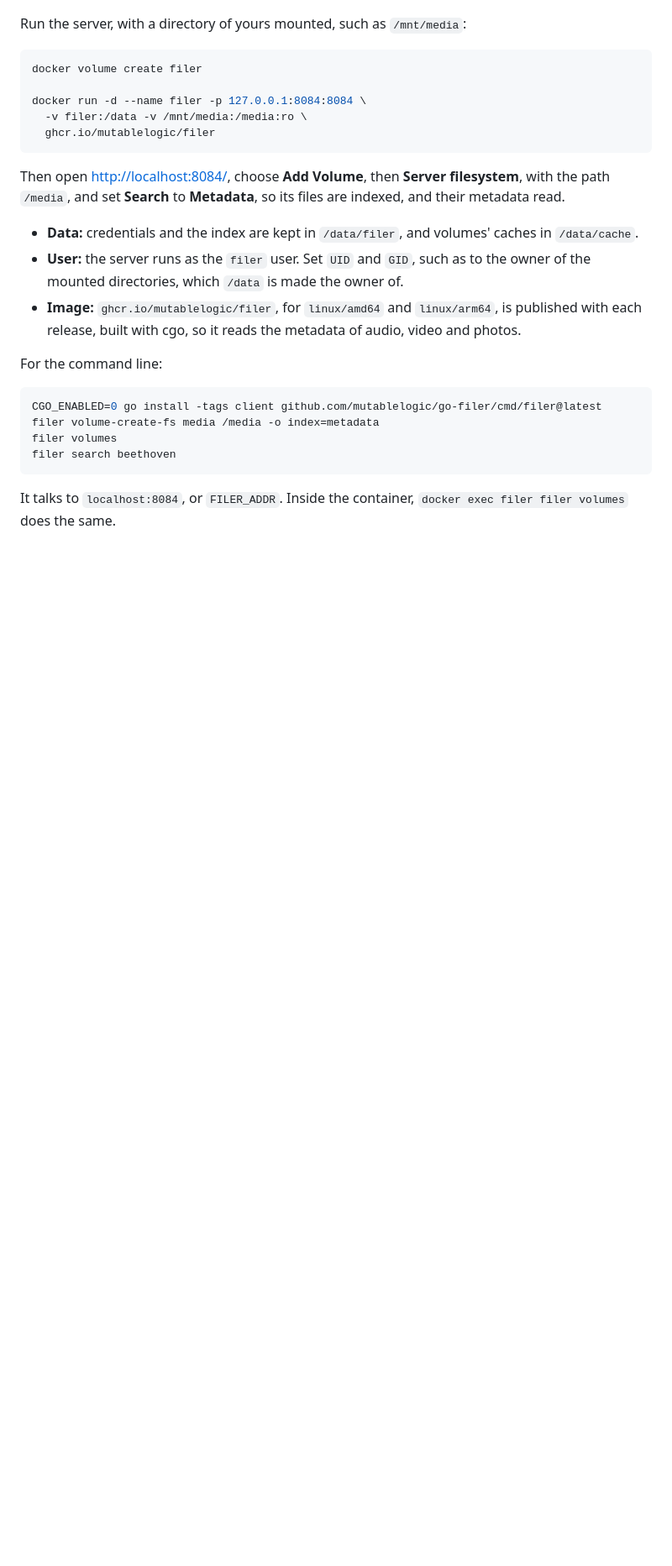
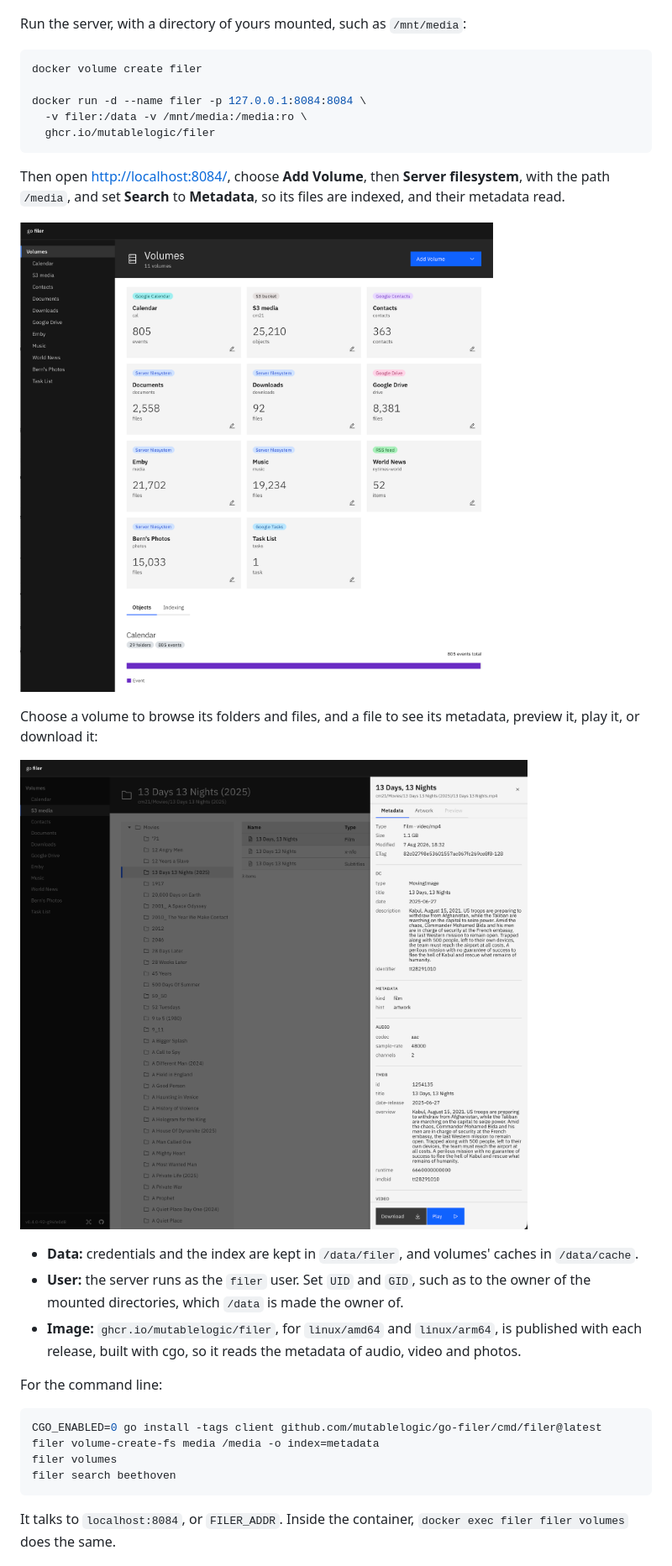
Before and after one commit to mutablelogic/go-filer, a Markdown page: README.md, the part around the change. Shown at 84% size. Rendered like a GitHub page; pictures changed too: docs/objects.png (added), docs/volumes.png (added); blank space fills up the shorter version.

Commit message:
README: screenshots of the Volumes page, and of a file's metadata
Co-Authored-By: Claude Opus 5.5 <noreply@anthropic.com>

````diff
--- a/README.md
+++ b/README.md
@@ -26,6 +26,12 @@ docker run -d --name filer -p 127.0.0.1:8084:8084 \
 ```
 
 Then open [http://localhost:8084/](http://localhost:8084/), choose **Add Volume**, then **Server filesystem**, with the path `/media`, and set **Search** to **Metadata**, so its files are indexed, and their metadata read.
+
+![The Volumes page: a tile of each volume, of its backend, and how many objects it has](docs/volumes.png)
+
+Choose a volume to browse its folders and files, and a file to see its metadata, preview it, play it, or download it:
+
+![A volume's folders and files, and a film's metadata, of its file and TMDB](docs/objects.png)
 
 - **Data:** credentials and the index are kept in `/data/filer`, and volumes' caches in `/data/cache`.
 - **User:** the server runs as the `filer` user. Set `UID` and `GID`, such as to the owner of the mounted directories, which `/data` is made the owner of.
````
